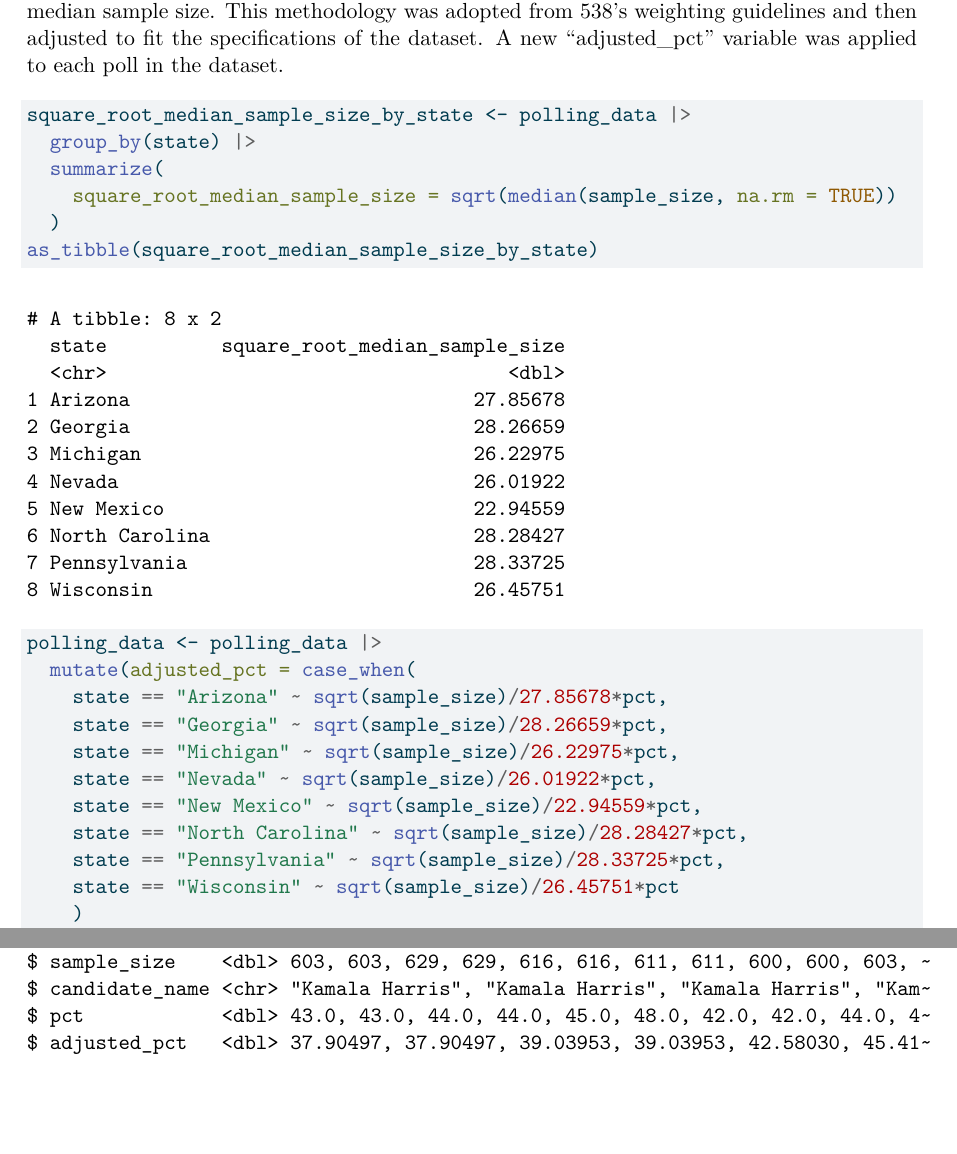
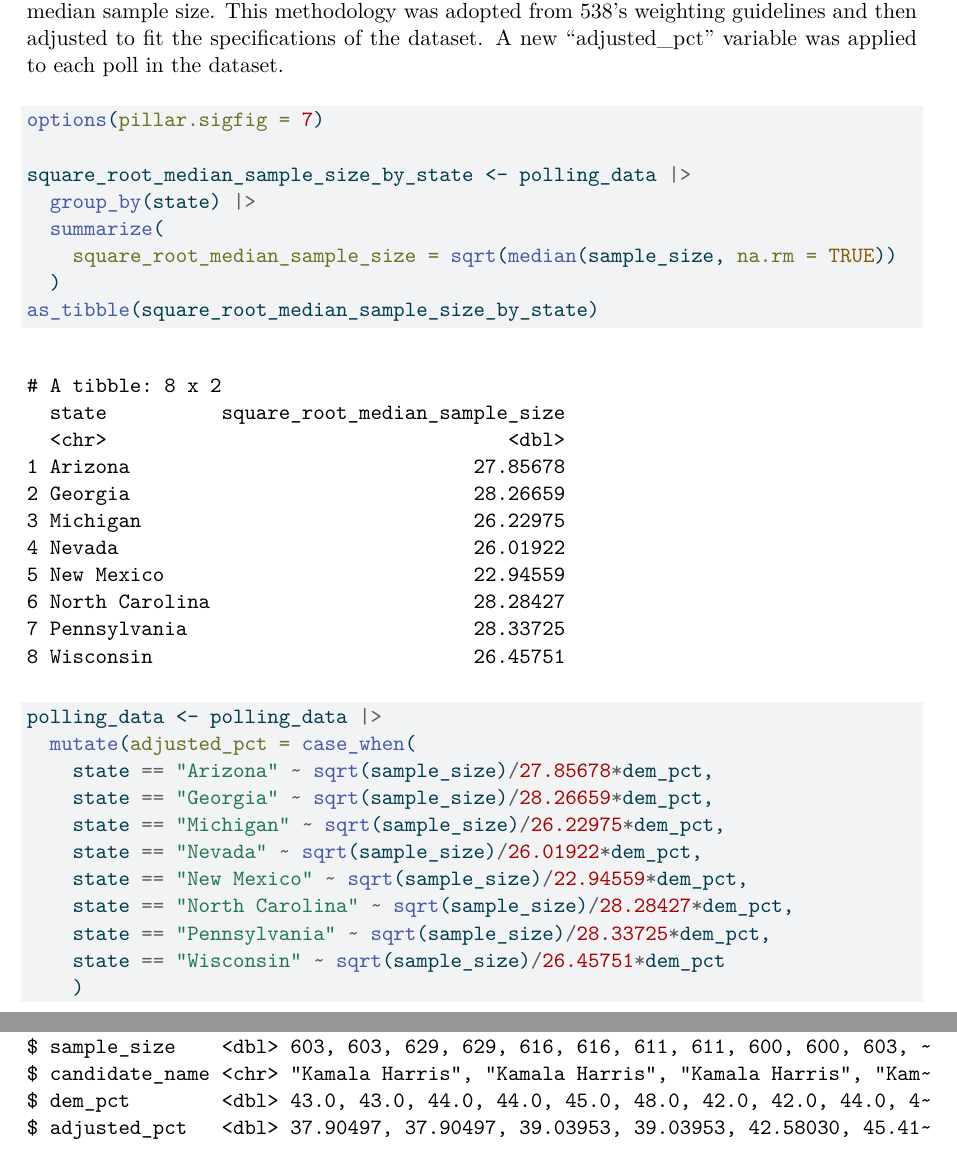
Before and after one commit to jackregan10/2024-general-election-forcast-model, a Quarto document (forcasting-model.qmd): two parts of pages 5 and 6 of 9, joined at a grey line, cut so that both start at the same text, the shorter picture padded with empty space. The pictures show the output file forcasting-model.pdf that the author committed with the source.

Commit message:
Additional narrative updates

````diff
--- a/forcasting-model.qmd
+++ b/forcasting-model.qmd
@@ -83,6 +84,9 @@ Each poll was weighted using a function based on its sample size. Specifically,
 
 ```{r}
 #| lable: cleaning-data
+
+options(pillar.sigfig = 7)
+
 square_root_median_sample_size_by_state <- polling_data |>
   group_by(state) |>
   summarize(
@@ -92,14 +96,14 @@ as_tibble(square_root_median_sample_size_by_state)
 
 polling_data <- polling_data |>
   mutate(adjusted_pct = case_when(
-    state == "Arizona" ~ sqrt(sample_size)/27.85678*pct,
-    state == "Georgia" ~ sqrt(sample_size)/28.26659*pct,
-    state == "Michigan" ~ sqrt(sample_size)/26.22975*pct,
-    state == "Nevada" ~ sqrt(sample_size)/26.01922*pct,
-    state == "New Mexico" ~ sqrt(sample_size)/22.94559*pct,
-    state == "North Carolina" ~ sqrt(sample_size)/28.28427*pct,
-    state == "Pennsylvania" ~ sqrt(sample_size)/28.33725*pct,
-    state == "Wisconsin" ~ sqrt(sample_size)/26.45751*pct
+    state == "Arizona" ~ sqrt(sample_size)/27.85678*dem_pct,
+    state == "Georgia" ~ sqrt(sample_size)/28.26659*dem_pct,
+    state == "Michigan" ~ sqrt(sample_size)/26.22975*dem_pct,
+    state == "Nevada" ~ sqrt(sample_size)/26.01922*dem_pct,
+    state == "New Mexico" ~ sqrt(sample_size)/22.94559*dem_pct,
+    state == "North Carolina" ~ sqrt(sample_size)/28.28427*dem_pct,
+    state == "Pennsylvania" ~ sqrt(sample_size)/28.33725*dem_pct,
+    state == "Wisconsin" ~ sqrt(sample_size)/26.45751*dem_pct
     )
   )
 
````
Also changed, not shown: README.md, forcasting-model.pdf, forcasting-model.qmd (3 more changed lines).
